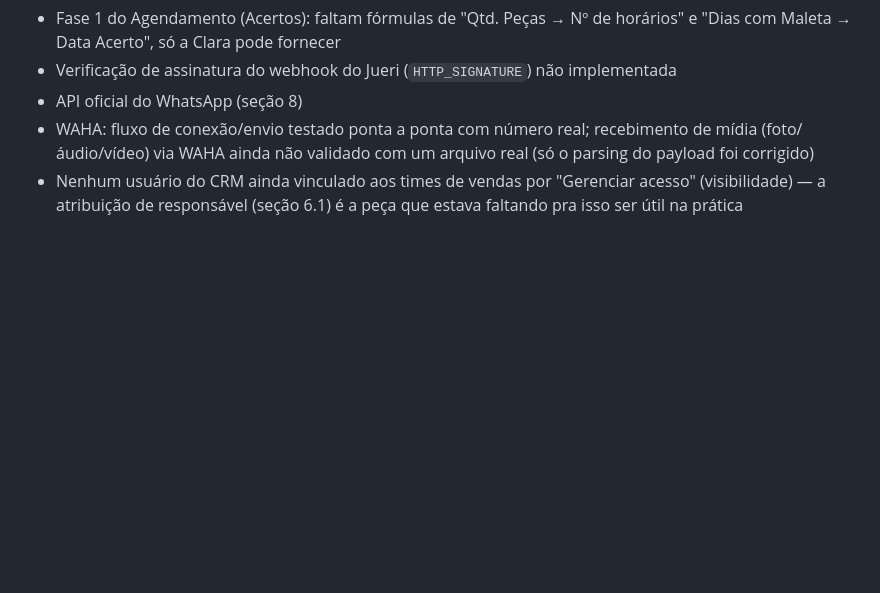
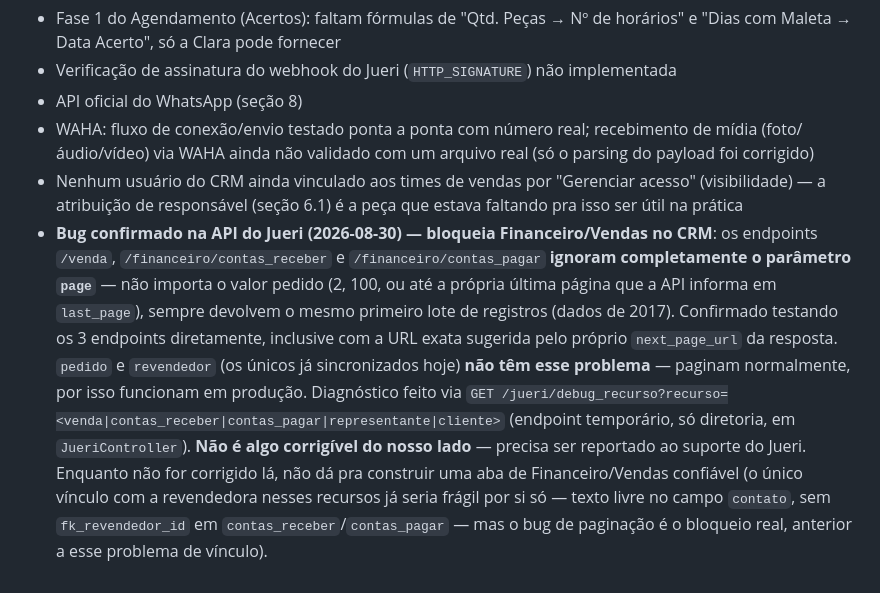
Before and after one commit to balbiss/crm_clara_ferreira_pro, a Markdown page: docs/DOCUMENTACAO_CRM.md, the part around the change. Rendered like a GitHub page; blank space fills up the shorter version.

Commit message:
Documenta bug de paginação confirmado na API do Jueri (venda/financeiro)

```diff
--- a/docs/DOCUMENTACAO_CRM.md
+++ b/docs/DOCUMENTACAO_CRM.md
@@ -133,3 +133,4 @@ API oficial do WhatsApp (Meta Cloud API) **ainda não implementada** — arquite
 - API oficial do WhatsApp (seção 8)
 - WAHA: fluxo de conexão/envio testado ponta a ponta com número real; recebimento de mídia (foto/áudio/vídeo) via WAHA ainda não validado com um arquivo real (só o parsing do payload foi corrigido)
 - Nenhum usuário do CRM ainda vinculado aos times de vendas por "Gerenciar acesso" (visibilidade) — a atribuição de responsável (seção 6.1) é a peça que estava faltando pra isso ser útil na prática
+- **Bug confirmado na API do Jueri (2026-08-30) — bloqueia Financeiro/Vendas no CRM**: os endpoints `/venda`, `/financeiro/contas_receber` e `/financeiro/contas_pagar` **ignoram completamente o parâmetro `page`** — não importa o valor pedido (2, 100, ou até a própria última página que a API informa em `last_page`), sempre devolvem o mesmo primeiro lote de registros (dados de 2017). Confirmado testando os 3 endpoints diretamente, inclusive com a URL exata sugerida pelo próprio `next_page_url` da resposta. `pedido` e `revendedor` (os únicos já sincronizados hoje) **não têm esse problema** — paginam normalmente, por isso funcionam em produção. Diagnóstico feito via `GET /jueri/debug_recurso?recurso=<venda|contas_receber|contas_pagar|representante|cliente>` (endpoint temporário, só diretoria, em `JueriController`). **Não é algo corrigível do nosso lado** — precisa ser reportado ao suporte do Jueri. Enquanto não for corrigido lá, não dá pra construir uma aba de Financeiro/Vendas confiável (o único vínculo com a revendedora nesses recursos já seria frágil por si só — texto livre no campo `contato`, sem `fk_revendedor_id` em `contas_receber`/`contas_pagar` — mas o bug de paginação é o bloqueio real, anterior a esse problema de vínculo).
```
